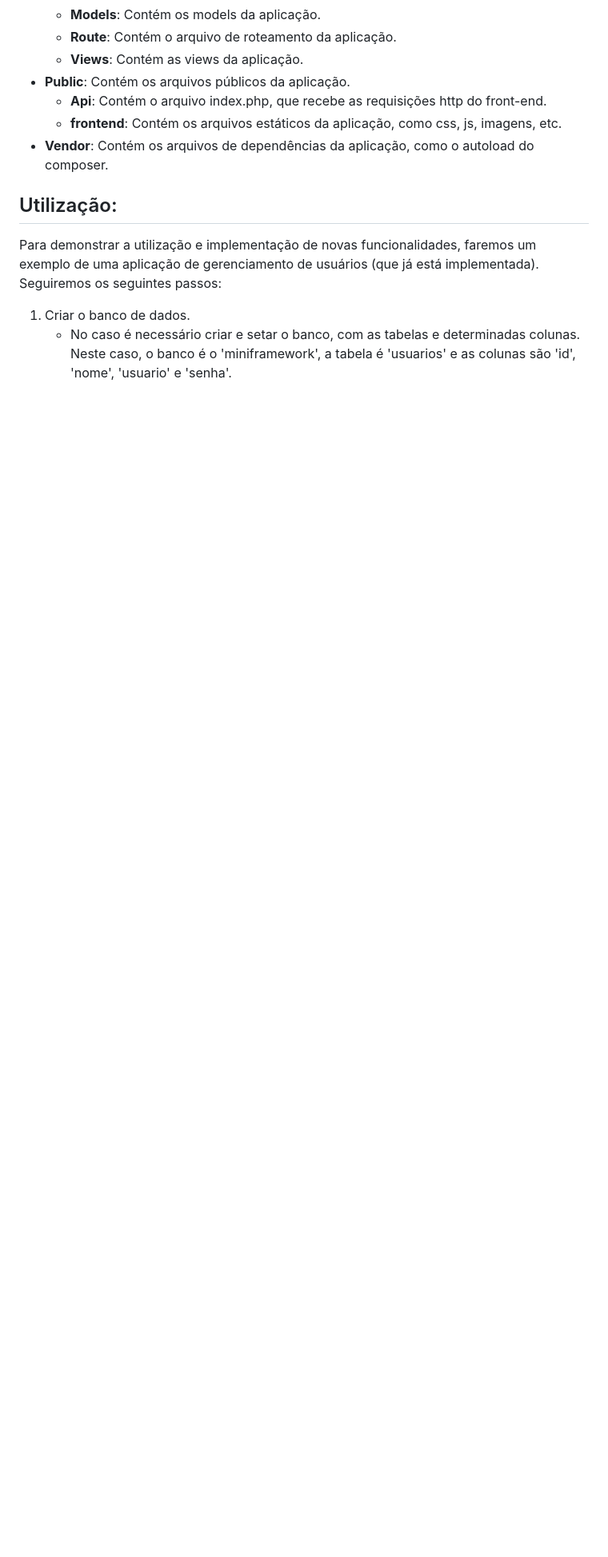
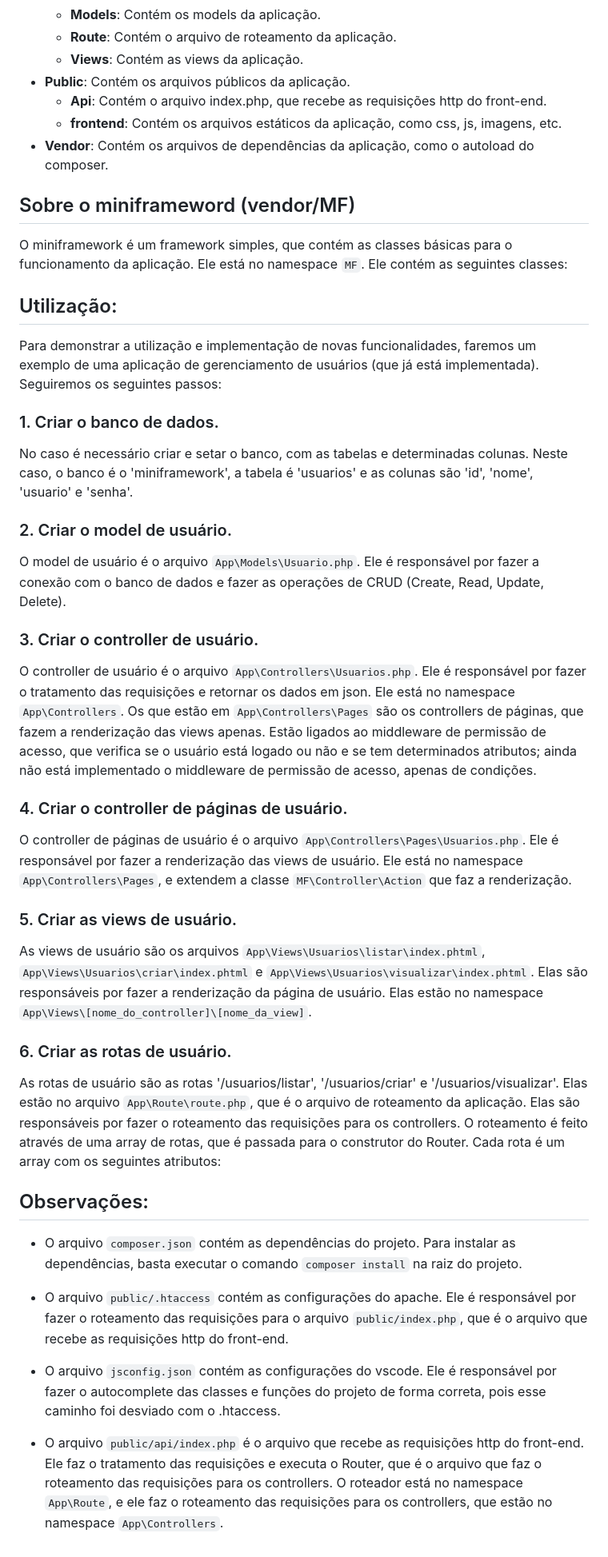
Before and after one commit to arthurrogado/miniframework_php_js, a Markdown page: readme.md, the part around the change. Shown at 80% size. GitHub-like rendering; blank space fills up the shorter version.

Commit message:
Documentação

```diff
--- a/readme.md
+++ b/readme.md
@@ -62,11 +62,48 @@ O roteamento é feito através de uma array de rotas, que é passada para o cons
     - **frontend**: Contém os arquivos estáticos da aplicação, como css, js, imagens, etc.
 - **Vendor**: Contém os arquivos de dependências da aplicação, como o autoload do composer.
 
+## Sobre o miniframeword (vendor/MF)
+
+O miniframework é um framework simples, que contém as classes básicas para o funcionamento da aplicação. Ele está no namespace `MF`. Ele contém as seguintes classes:
+
 
 ## Utilização:
 
 Para demonstrar a utilização e implementação de novas funcionalidades, faremos um exemplo de uma aplicação de gerenciamento de usuários (que já está implementada).
 Seguiremos os seguintes passos:
 
-1. Criar o banco de dados.
-    - No caso é necessário criar e setar o banco, com as tabelas e determinadas colunas. Neste caso, o banco é o 'miniframework', a tabela é 'usuarios' e as colunas são 'id', 'nome', 'usuario' e 'senha'.
+### 1. Criar o banco de dados.
+
+No caso é necessário criar e setar o banco, com as tabelas e determinadas colunas. Neste caso, o banco é o 'miniframework', a tabela é 'usuarios' e as colunas são 'id', 'nome', 'usuario' e 'senha'.
+
+### 2. Criar o model de usuário.
+
+O model de usuário é o arquivo `App\Models\Usuario.php`. Ele é responsável por fazer a conexão com o banco de dados e fazer as operações de CRUD (Create, Read, Update, Delete).
+
+### 3. Criar o controller de usuário.
+
+O controller de usuário é o arquivo `App\Controllers\Usuarios.php`. Ele é responsável por fazer o tratamento das requisições e retornar os dados em json. Ele está no namespace `App\Controllers`. Os que estão em `App\Controllers\Pages` são os controllers de páginas, que fazem a renderização das views apenas. Estão ligados ao middleware de permissão de acesso, que verifica se o usuário está logado ou não e se tem determinados atributos; ainda não está implementado o middleware de permissão de acesso, apenas de condições.
+
+### 4. Criar o controller de páginas de usuário.
+
+O controller de páginas de usuário é o arquivo `App\Controllers\Pages\Usuarios.php`. Ele é responsável por fazer a renderização das views de usuário. Ele está no namespace `App\Controllers\Pages`, e extendem a classe `MF\Controller\Action` que faz a renderização.
+
+### 5. Criar as views de usuário.
+
+As views de usuário são os arquivos `App\Views\Usuarios\listar\index.phtml`, `App\Views\Usuarios\criar\index.phtml` e `App\Views\Usuarios\visualizar\index.phtml`. Elas são responsáveis por fazer a renderização da página de usuário. Elas estão no namespace `App\Views\[nome_do_controller]\[nome_da_view]`.
+
+### 6. Criar as rotas de usuário.
+
+As rotas de usuário são as rotas '/usuarios/listar', '/usuarios/criar' e '/usuarios/visualizar'. Elas estão no arquivo `App\Route\route.php`, que é o arquivo de roteamento da aplicação. Elas são responsáveis por fazer o roteamento das requisições para os controllers. O roteamento é feito através de uma array de rotas, que é passada para o construtor do Router. Cada rota é um array com os seguintes atributos:
+
+
+
+## Observações:
+
+- O arquivo `composer.json` contém as dependências do projeto. Para instalar as dependências, basta executar o comando `composer install` na raiz do projeto.
+
+- O arquivo `public/.htaccess` contém as configurações do apache. Ele é responsável por fazer o roteamento das requisições para o arquivo `public/index.php`, que é o arquivo que recebe as requisições http do front-end.
+
+- O arquivo `jsconfig.json` contém as configurações do vscode. Ele é responsável por fazer o autocomplete das classes e funções do projeto de forma correta, pois esse caminho foi desviado com o .htaccess.
+
+- O arquivo `public/api/index.php` é o arquivo que recebe as requisições http do front-end. Ele faz o tratamento das requisições e executa o Router, que é o arquivo que faz o roteamento das requisições para os controllers. O roteador está no namespace `App\Route`, e ele faz o roteamento das requisições para os controllers, que estão no namespace `App\Controllers`.
```
